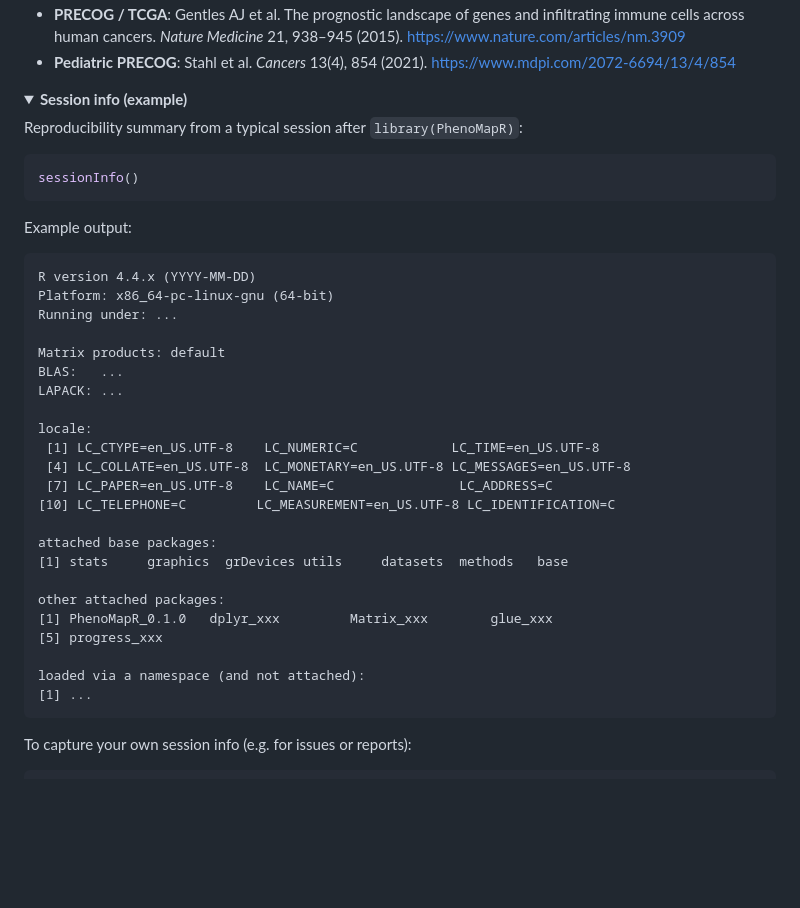
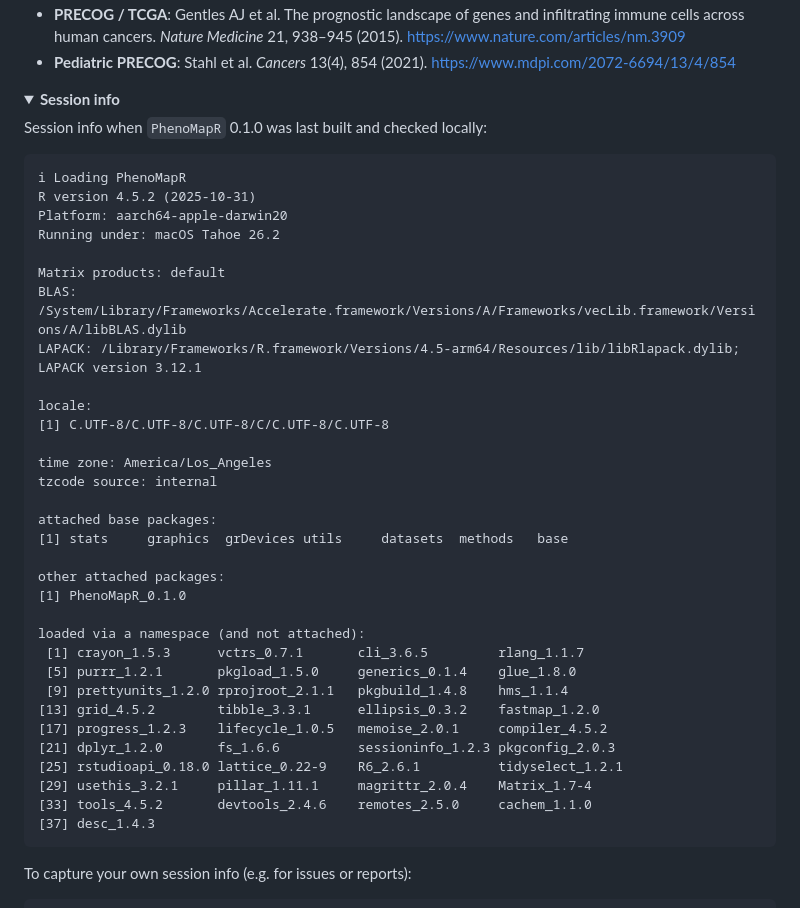
Before and after one commit to brooksbenard/PhenoMapR, a Markdown page: README.md, the part around the change. Rendered like a GitHub page; folded sections open; blank space fills up the shorter version.

Commit message:
Session info: use actual build session output instead of example
Made-with: Cursor

````diff
--- a/README.md
+++ b/README.md
@@ -404,40 +404,43 @@ If you use PhenoMapR, please cite the package and the reference datasets:
 </details>
 
 <details markdown="1">
-<summary><b>Session info (example)</b></summary>
+<summary><b>Session info</b></summary>
 
-Reproducibility summary from a typical session after `library(PhenoMapR)`:
+Session info when `PhenoMapR` 0.1.0 was last built and checked locally:
 
-```r
-sessionInfo()
-```
-
-Example output:
-
-```
-R version 4.4.x (YYYY-MM-DD)
-Platform: x86_64-pc-linux-gnu (64-bit)
-Running under: ...
+```text
+ℹ Loading PhenoMapR
+R version 4.5.2 (2025-10-31)
+Platform: aarch64-apple-darwin20
+Running under: macOS Tahoe 26.2
 
 Matrix products: default
-BLAS:   ...
-LAPACK: ...
+BLAS:   /System/Library/Frameworks/Accelerate.framework/Versions/A/Frameworks/vecLib.framework/Versions/A/libBLAS.dylib
+LAPACK: /Library/Frameworks/R.framework/Versions/4.5-arm64/Resources/lib/libRlapack.dylib;  LAPACK version 3.12.1
 
 locale:
- [1] LC_CTYPE=en_US.UTF-8    LC_NUMERIC=C            LC_TIME=en_US.UTF-8
- [4] LC_COLLATE=en_US.UTF-8  LC_MONETARY=en_US.UTF-8 LC_MESSAGES=en_US.UTF-8
- [7] LC_PAPER=en_US.UTF-8    LC_NAME=C                LC_ADDRESS=C
-[10] LC_TELEPHONE=C         LC_MEASUREMENT=en_US.UTF-8 LC_IDENTIFICATION=C
+[1] C.UTF-8/C.UTF-8/C.UTF-8/C/C.UTF-8/C.UTF-8
+
+time zone: America/Los_Angeles
+tzcode source: internal
 
 attached base packages:
 [1] stats     graphics  grDevices utils     datasets  methods   base
 
 other attached packages:
-[1] PhenoMapR_0.1.0   dplyr_xxx         Matrix_xxx        glue_xxx
-[5] progress_xxx
+[1] PhenoMapR_0.1.0
 
 loaded via a namespace (and not attached):
-[1] ...
+ [1] crayon_1.5.3      vctrs_0.7.1       cli_3.6.5         rlang_1.1.7
+ [5] purrr_1.2.1       pkgload_1.5.0     generics_0.1.4    glue_1.8.0
+ [9] prettyunits_1.2.0 rprojroot_2.1.1   pkgbuild_1.4.8    hms_1.1.4
+[13] grid_4.5.2        tibble_3.3.1      ellipsis_0.3.2    fastmap_1.2.0
+[17] progress_1.2.3    lifecycle_1.0.5   memoise_2.0.1     compiler_4.5.2
+[21] dplyr_1.2.0       fs_1.6.6          sessioninfo_1.2.3 pkgconfig_2.0.3
+[25] rstudioapi_0.18.0 lattice_0.22-9    R6_2.6.1          tidyselect_1.2.1
+[29] usethis_3.2.1     pillar_1.11.1     magrittr_2.0.4    Matrix_1.7-4
+[33] tools_4.5.2       devtools_2.4.6    remotes_2.5.0     cachem_1.1.0
+[37] desc_1.4.3
 ```
 
 To capture your own session info (e.g. for issues or reports):
````
